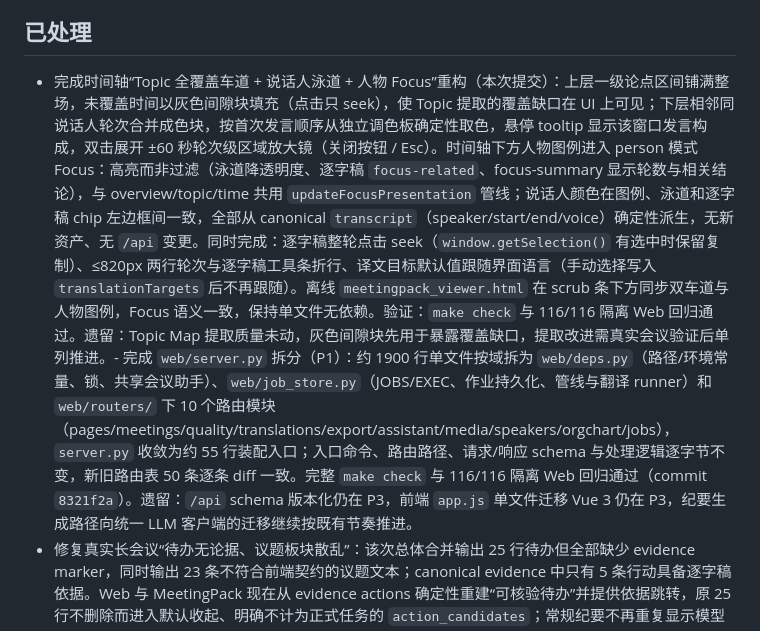
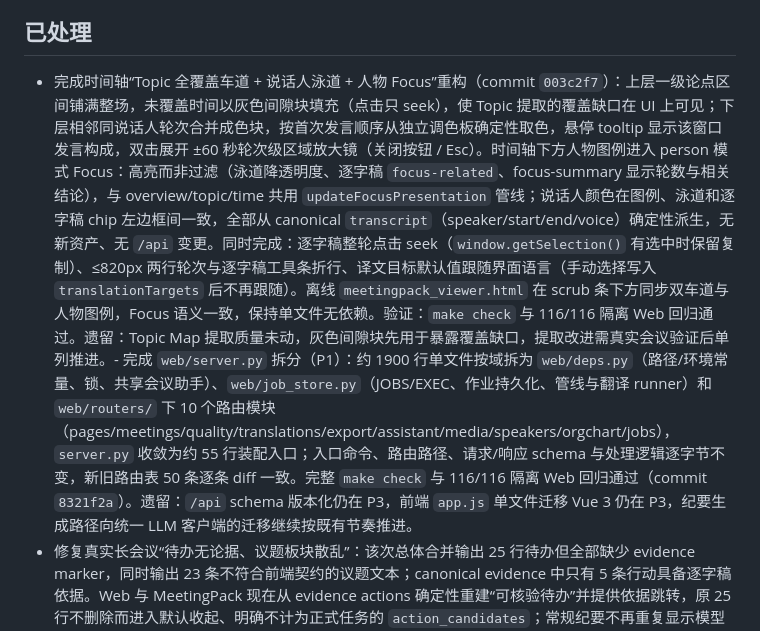
Before and after one commit to JohnnyBGoodeLithium/Local-Video-Meeting-Minutes, a Markdown page: docs/ENGINEERING_REVIEW.md, the part around the change. GitHub-like rendering.

Commit message:
docs: record timeline lane rework in review ledger

```diff
--- a/docs/ENGINEERING_REVIEW.md
+++ b/docs/ENGINEERING_REVIEW.md
@@ -17,7 +17,7 @@
 
 ## 已处理
 
-- 完成时间轴“Topic 全覆盖车道 + 说话人泳道 + 人物 Focus”重构（本次提交）：上层一级论点区间铺满整场，未覆盖时间以灰色间隙块填充（点击只 seek），使 Topic 提取的覆盖缺口在 UI 上可见；下层相邻同说话人轮次合并成色块，按首次发言顺序从独立调色板确定性取色，悬停 tooltip 显示该窗口发言构成，双击展开 ±60 秒轮次级区域放大镜（关闭按钮 / Esc）。时间轴下方人物图例进入 person 模式 Focus：高亮而非过滤（泳道降透明度、逐字稿 `focus-related`、focus-summary 显示轮数与相关结论），与 overview/topic/time 共用 `updateFocusPresentation` 管线；说话人颜色在图例、泳道和逐字稿 chip 左边框间一致，全部从 canonical `transcript`（speaker/start/end/voice）确定性派生，无新资产、无 `/api` 变更。同时完成：逐字稿整轮点击 seek（`window.getSelection()` 有选中时保留复制）、≤820px 两行轮次与逐字稿工具条折行、译文目标默认值跟随界面语言（手动选择写入 `translationTargets` 后不再跟随）。离线 `meetingpack_viewer.html` 在 scrub 条下方同步双车道与人物图例，Focus 语义一致，保持单文件无依赖。验证：`make check` 与 116/116 隔离 Web 回归通过。遗留：Topic Map 提取质量未动，灰色间隙块先用于暴露覆盖缺口，提取改进需真实会议验证后单列推进。- 完成 `web/server.py` 拆分（P1）：约 1900 行单文件按域拆为 `web/deps.py`（路径/环境常量、锁、共享会议助手）、`web/job_store.py`（JOBS/EXEC、作业持久化、管线与翻译 runner）和 `web/routers/` 下 10 个路由模块（pages/meetings/quality/translations/export/assistant/media/speakers/orgchart/jobs），`server.py` 收敛为约 55 行装配入口；入口命令、路由路径、请求/响应 schema 与处理逻辑逐字节不变，新旧路由表 50 条逐条 diff 一致。完整 `make check` 与 116/116 隔离 Web 回归通过（commit `8321f2a`）。遗留：`/api` schema 版本化仍在 P3，前端 `app.js` 单文件迁移 Vue 3 仍在 P3，纪要生成路径向统一 LLM 客户端的迁移继续按既有节奏推进。
+- 完成时间轴“Topic 全覆盖车道 + 说话人泳道 + 人物 Focus”重构（commit `003c2f7`）：上层一级论点区间铺满整场，未覆盖时间以灰色间隙块填充（点击只 seek），使 Topic 提取的覆盖缺口在 UI 上可见；下层相邻同说话人轮次合并成色块，按首次发言顺序从独立调色板确定性取色，悬停 tooltip 显示该窗口发言构成，双击展开 ±60 秒轮次级区域放大镜（关闭按钮 / Esc）。时间轴下方人物图例进入 person 模式 Focus：高亮而非过滤（泳道降透明度、逐字稿 `focus-related`、focus-summary 显示轮数与相关结论），与 overview/topic/time 共用 `updateFocusPresentation` 管线；说话人颜色在图例、泳道和逐字稿 chip 左边框间一致，全部从 canonical `transcript`（speaker/start/end/voice）确定性派生，无新资产、无 `/api` 变更。同时完成：逐字稿整轮点击 seek（`window.getSelection()` 有选中时保留复制）、≤820px 两行轮次与逐字稿工具条折行、译文目标默认值跟随界面语言（手动选择写入 `translationTargets` 后不再跟随）。离线 `meetingpack_viewer.html` 在 scrub 条下方同步双车道与人物图例，Focus 语义一致，保持单文件无依赖。验证：`make check` 与 116/116 隔离 Web 回归通过。遗留：Topic Map 提取质量未动，灰色间隙块先用于暴露覆盖缺口，提取改进需真实会议验证后单列推进。- 完成 `web/server.py` 拆分（P1）：约 1900 行单文件按域拆为 `web/deps.py`（路径/环境常量、锁、共享会议助手）、`web/job_store.py`（JOBS/EXEC、作业持久化、管线与翻译 runner）和 `web/routers/` 下 10 个路由模块（pages/meetings/quality/translations/export/assistant/media/speakers/orgchart/jobs），`server.py` 收敛为约 55 行装配入口；入口命令、路由路径、请求/响应 schema 与处理逻辑逐字节不变，新旧路由表 50 条逐条 diff 一致。完整 `make check` 与 116/116 隔离 Web 回归通过（commit `8321f2a`）。遗留：`/api` schema 版本化仍在 P3，前端 `app.js` 单文件迁移 Vue 3 仍在 P3，纪要生成路径向统一 LLM 客户端的迁移继续按既有节奏推进。
 - 修复真实长会议“待办无论据、议题板块散乱”：该次总体合并输出 25 行待办但全部缺少 evidence marker，同时输出 23 条不符合前端契约的议题文本；canonical evidence 中只有 5 条行动具备逐字稿依据。Web 与 MeetingPack 现在从 evidence actions 确定性重建“可核验待办”并提供依据跳转，原 25 行不删除而进入默认收起、明确不计为正式任务的 `action_candidates`；常规纪要不再重复显示模型议题列表。生成 Prompt 增加硬数量上限，长会 map 目标从 22k 调为 38k tokens，Topic Map 处理窗调为约 15 分钟且局部/全局坏 JSON 都可安全修复。合成单元测试、完整 `make check` 和 103/103 隔离 Web 回归通过。
 - 修复真实超长录屏会议“36/36 页 VL 完成后仍失败”：总体终稿请求约 88,166 tokens，超过本机 65,536 上下文；四个逐页分组最高约 39,575 tokens，未超限。新 `meeting_core.minutes_overview` 只对总体部分执行保留 T/P ID 的 map/reduce，短会维持直出。Web 重生成携带原视频、复用缓存并只补空 VL 页，成功后正式 finalize 并刷新 Topic Map，避免子进程完成但文档仍停留 processing。
 - 修复真实会议屏幕页被误标“低信息”：该页包含表格、follow-up 和负责人，但 VL 生成日志有 token、reasoning 清洗后的缓存正文却为空；旧逻辑又以“说明少于 70 字”直接判 low，并把空字符串当成功缓存。现在空/缺失结果为 `unknown/待解析`，旧空缓存会补算且失败后不落成功项，短说明不再成为 low 依据；页面价值与是否有讨论继续分开。隔离测试覆盖补算成功、连续空正文和旧缓存迁移，完整 Web smoke 为 103/103。
```
